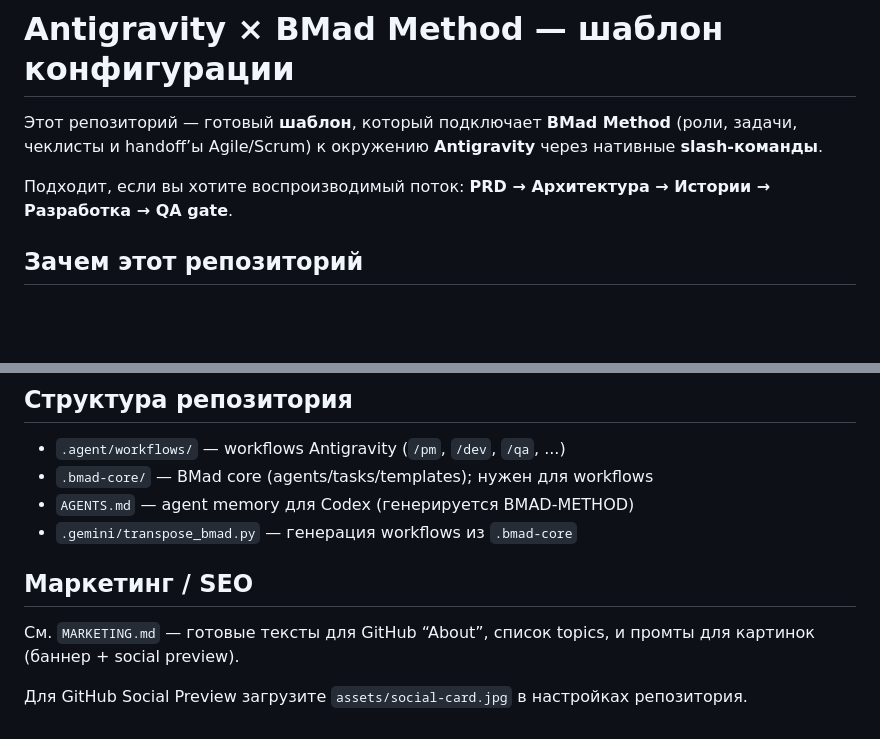
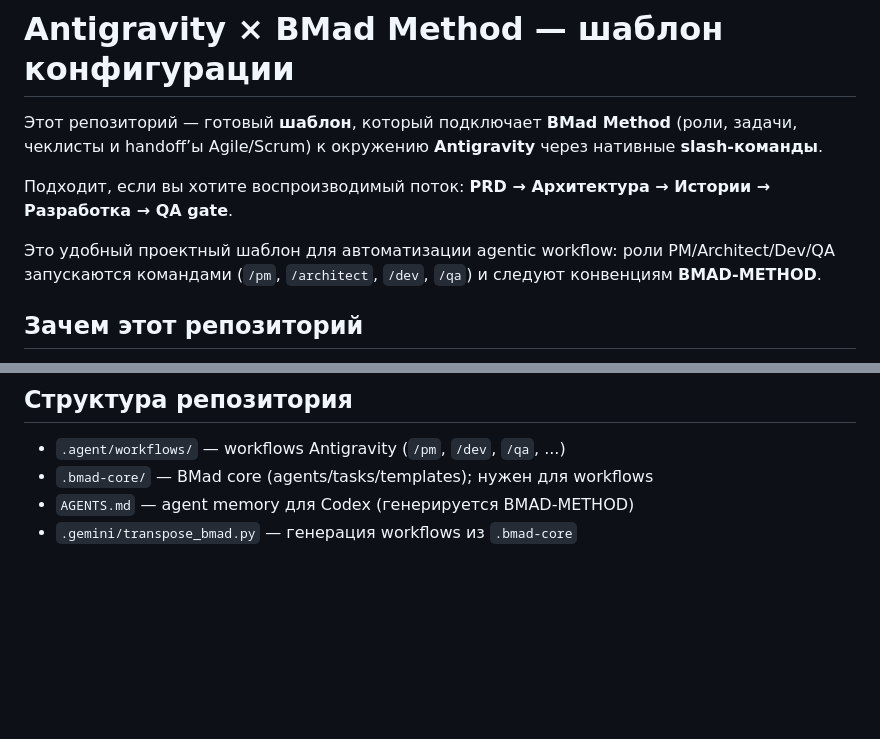
Before and after one commit to salacoste/antigravity-bmad-config, a Markdown page: README_RU.md, 2 parts joined by grey strips. Rendered like a GitHub page; blank space fills up the shorter version.

```diff
--- a/README_RU.md
+++ b/README_RU.md
@@ -5,6 +5,8 @@
 Этот репозиторий — готовый **шаблон**, который подключает **BMad Method** (роли, задачи, чеклисты и handoff’ы Agile/Scrum) к окружению **Antigravity** через нативные **slash-команды**.
 
 Подходит, если вы хотите воспроизводимый поток: **PRD → Архитектура → Истории → Разработка → QA gate**.
+
+Это удобный проектный шаблон для автоматизации agentic workflow: роли PM/Architect/Dev/QA запускаются командами (`/pm`, `/architect`, `/dev`, `/qa`) и следуют конвенциям **BMAD-METHOD**.
 
 ## Зачем этот репозиторий
 
@@ -84,9 +86,3 @@ python3 .gemini/transpose_bmad.py
 - `.bmad-core/` — BMad core (agents/tasks/templates); нужен для workflows
 - `AGENTS.md` — agent memory для Codex (генерируется BMAD-METHOD)
 - `.gemini/transpose_bmad.py` — генерация workflows из `.bmad-core`
-
-## Маркетинг / SEO
-
-См. `MARKETING.md` — готовые тексты для GitHub “About”, список topics, и промты для картинок (баннер + social preview).
-
-Для GitHub Social Preview загрузите `assets/social-card.jpg` в настройках репозитория.
```
Also changed, not shown: README.md (+2 -10 lines).
